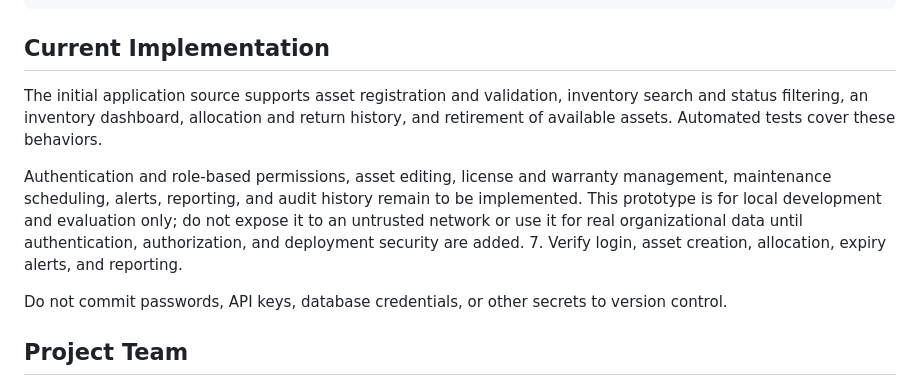
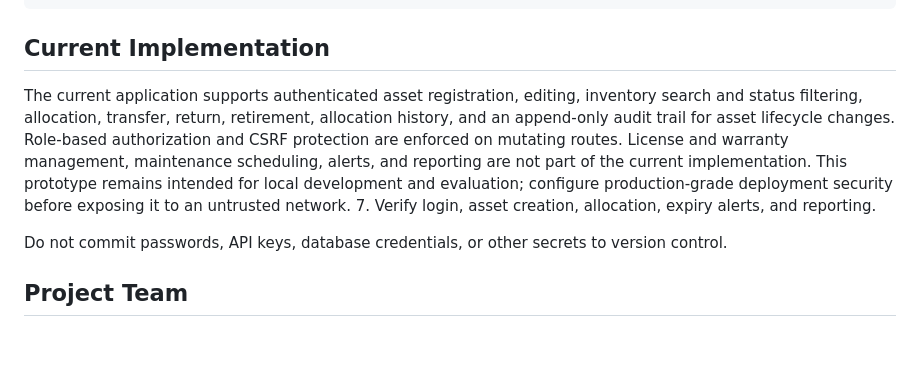
Before and after one commit to SRIRAMV570/IT-Infrastructure-Asset-Management-System, a Markdown page: README.md, the part around the change. Rendered like a GitHub page; blank space fills up the shorter version.

Commit message:
Correct README implementation status for S1-03

```diff
--- a/README.md
+++ b/README.md
@@ -167,9 +167,7 @@ python -m pytest -q
 
 ## Current Implementation
 
-The initial application source supports asset registration and validation, inventory search and status filtering, an inventory dashboard, allocation and return history, and retirement of available assets. Automated tests cover these behaviors.
-
-Authentication and role-based permissions, asset editing, license and warranty management, maintenance scheduling, alerts, reporting, and audit history remain to be implemented. This prototype is for local development and evaluation only; do not expose it to an untrusted network or use it for real organizational data until authentication, authorization, and deployment security are added.
+The current application supports authenticated asset registration, editing, inventory search and status filtering, allocation, transfer, return, retirement, allocation history, and an append-only audit trail for asset lifecycle changes. Role-based authorization and CSRF protection are enforced on mutating routes. License and warranty management, maintenance scheduling, alerts, and reporting are not part of the current implementation. This prototype remains intended for local development and evaluation; configure production-grade deployment security before exposing it to an untrusted network.
 7. Verify login, asset creation, allocation, expiry alerts, and reporting.
 
 Do not commit passwords, API keys, database credentials, or other secrets to version control.
```
